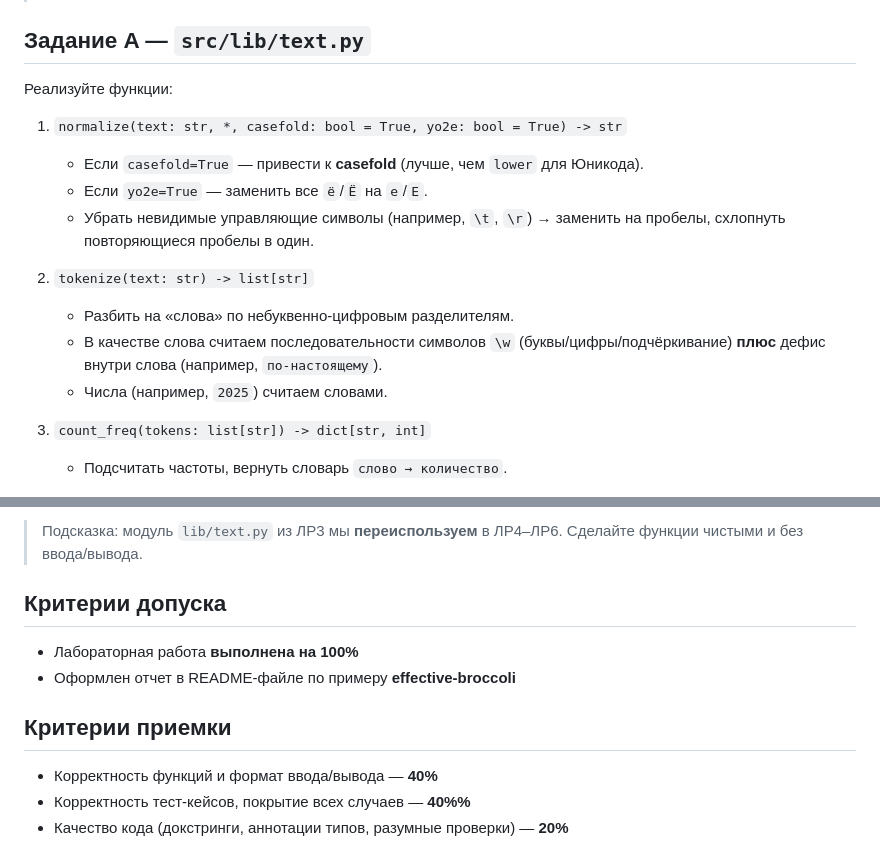
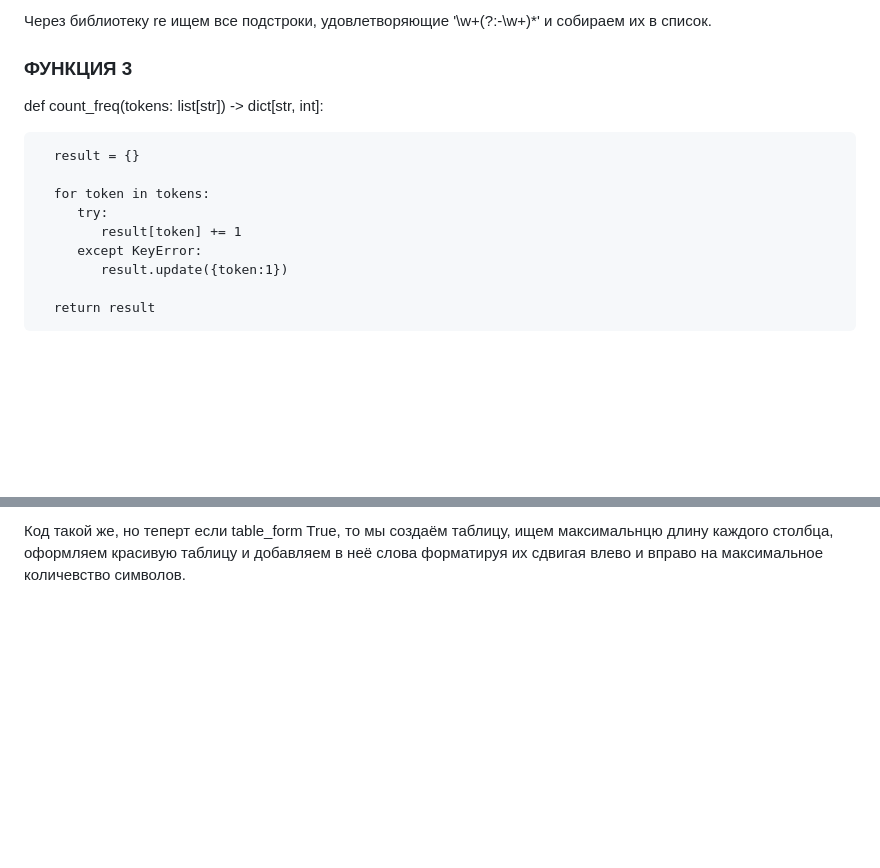
Before and after one commit to What-a-beautiful-wand/python_labs, a Markdown page: src/lab03/README.md, 2 parts joined by grey strips. Drawn GitHub-style; blank space fills up the shorter version.

Commit message:
Написан отчёт к 3 лабе плюс фотки к ней

```diff
--- a/src/lab03/README.md
+++ b/src/lab03/README.md
@@ -64,19 +27,17 @@ python_labs/
 
+Через библиотеку re ищем все подстроки, удовлетворяющие '\w+(?:-\w+)*' и собираем их в список.
 
-## Задание A — `src/lib/text.py`
+### ФУНКЦИЯ 3
 
-Реализуйте функции:
+   def count_freq(tokens: list[str]) -> dict[str, int]:
 
-1. `normalize(text: str, *, casefold: bool = True, yo2e: bool = True) -> str`
-   - Если `casefold=True` — привести к **casefold** (лучше, чем `lower` для Юникода).
-   - Если `yo2e=True` — заменить все `ё`/`Ё` на `е`/`Е`.
-   - Убрать невидимые управляющие символы (например, `\t`, `\r`) → заменить на пробелы, схлопнуть повторяющиеся пробелы в один.
+      result = {}
 
-2. `tokenize(text: str) -> list[str]`
-   - Разбить на «слова» по небуквенно-цифровым разделителям.
-   - В качестве слова считаем последовательности символов `\w` (буквы/цифры/подчёркивание) **плюс** дефис внутри слова (например, `по-настоящему`).
-   - Числа (например, `2025`) считаем словами.
+      for token in tokens:
+         try:
+            result[token] += 1
+         except KeyError:
+            result.update({token:1})
 
-3. `count_freq(tokens: list[str]) -> dict[str, int]`
-   - Подсчитать частоты, вернуть словарь `слово → количество`.
+      return result
 
@@ -180,11 +106,2 @@ assert top_n(freq2, 2) == [("aa",2), ("bb",2)]
 
-> Подсказка: модуль `lib/text.py` из ЛР3 мы **переиспользуем** в ЛР4–ЛР6. Сделайте функции чистыми и без ввода/вывода.
-
-## Критерии допуска
-- Лабораторная работа **выполнена на 100%**
-- Оформлен отчет в README-файле по примеру **effective-broccoli**
-
-## Критерии приемки
-- Корректность функций и формат ввода/вывода — **40%**
-- Корректность тест-кейсов, покрытие всех случаев — **40%%**
-- Качество кода (докстринги, аннотации типов, разумные проверки) — **20%**
+Код такой же, но теперт если table_form True, то мы создаём таблицу, ищем максимальнцю длину каждого столбца, оформляем красивую таблицу и добавляем в неё слова форматируя их сдвигая влево и вправо на максимальное количевство символов.
```
Also changed, not shown: other parts of src/lab03/README.md (+56 -128 lines), img/lab03/ex01.png (added), img/lab03/ex02.png (added), img/lab03/ex03.png (added), img/lab03/ex04.png (added), img/lab03/ex05.png (added), img/lab03/ex06.png (added), 2 other files.
